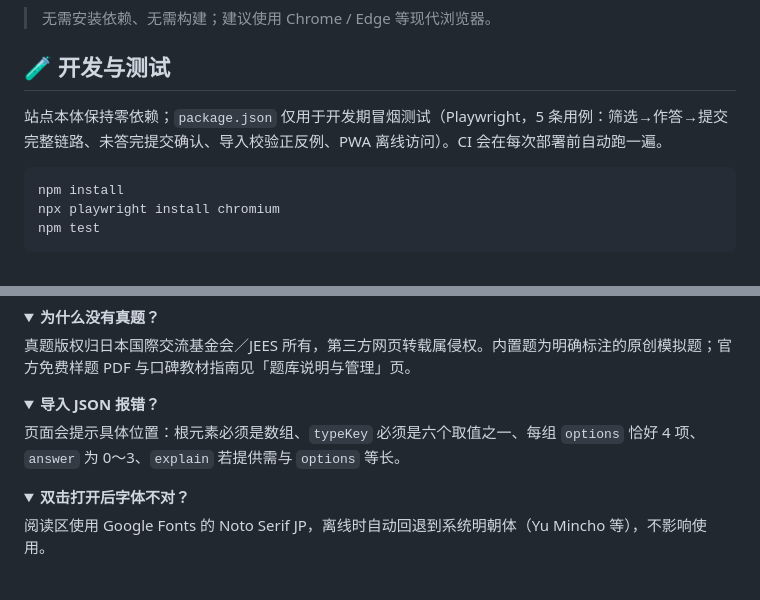
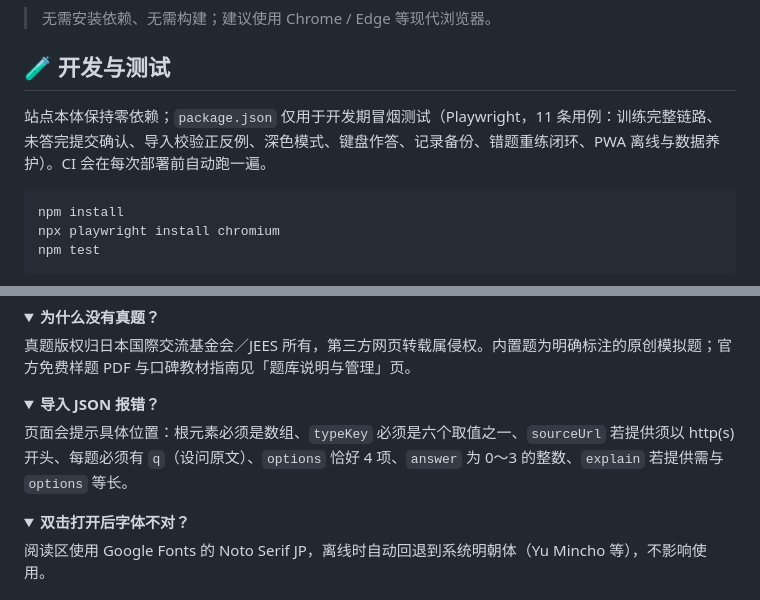
Before and after one commit to Mocas-12/jlpt-n1-Yomitaku, a Markdown page: README.zh-CN.md, 2 parts joined by grey strips. Drawn GitHub-style; folded sections open.

````diff
--- a/README.zh-CN.md
+++ b/README.zh-CN.md
@@ -137,7 +137,7 @@ python -m http.server 8123
 
 ## 🧪 开发与测试
 
-站点本体保持零依赖；`package.json` 仅用于开发期冒烟测试（Playwright，5 条用例：筛选→作答→提交完整链路、未答完提交确认、导入校验正反例、PWA 离线访问）。CI 会在每次部署前自动跑一遍。
+站点本体保持零依赖；`package.json` 仅用于开发期冒烟测试（Playwright，11 条用例：训练完整链路、未答完提交确认、导入校验正反例、深色模式、键盘作答、记录备份、错题重练闭环、PWA 离线与数据养护）。CI 会在每次部署前自动跑一遍。
 
 ```bash
 npm install
@@ -190,7 +190,7 @@ npm test
 <details>
 <summary><b>导入 JSON 报错？</b></summary>
 
-页面会提示具体位置：根元素必须是数组、`typeKey` 必须是六个取值之一、每组 `options` 恰好 4 项、`answer` 为 0〜3、`explain` 若提供需与 `options` 等长。
+页面会提示具体位置：根元素必须是数组、`typeKey` 必须是六个取值之一、`sourceUrl` 若提供须以 http(s) 开头、每题必须有 `q`（设问原文）、`options` 恰好 4 项、`answer` 为 0〜3 的整数、`explain` 若提供需与 `options` 等长。
 </details>
 
 <details>
````
Also changed, not shown: README.md (+2 -2 lines).
